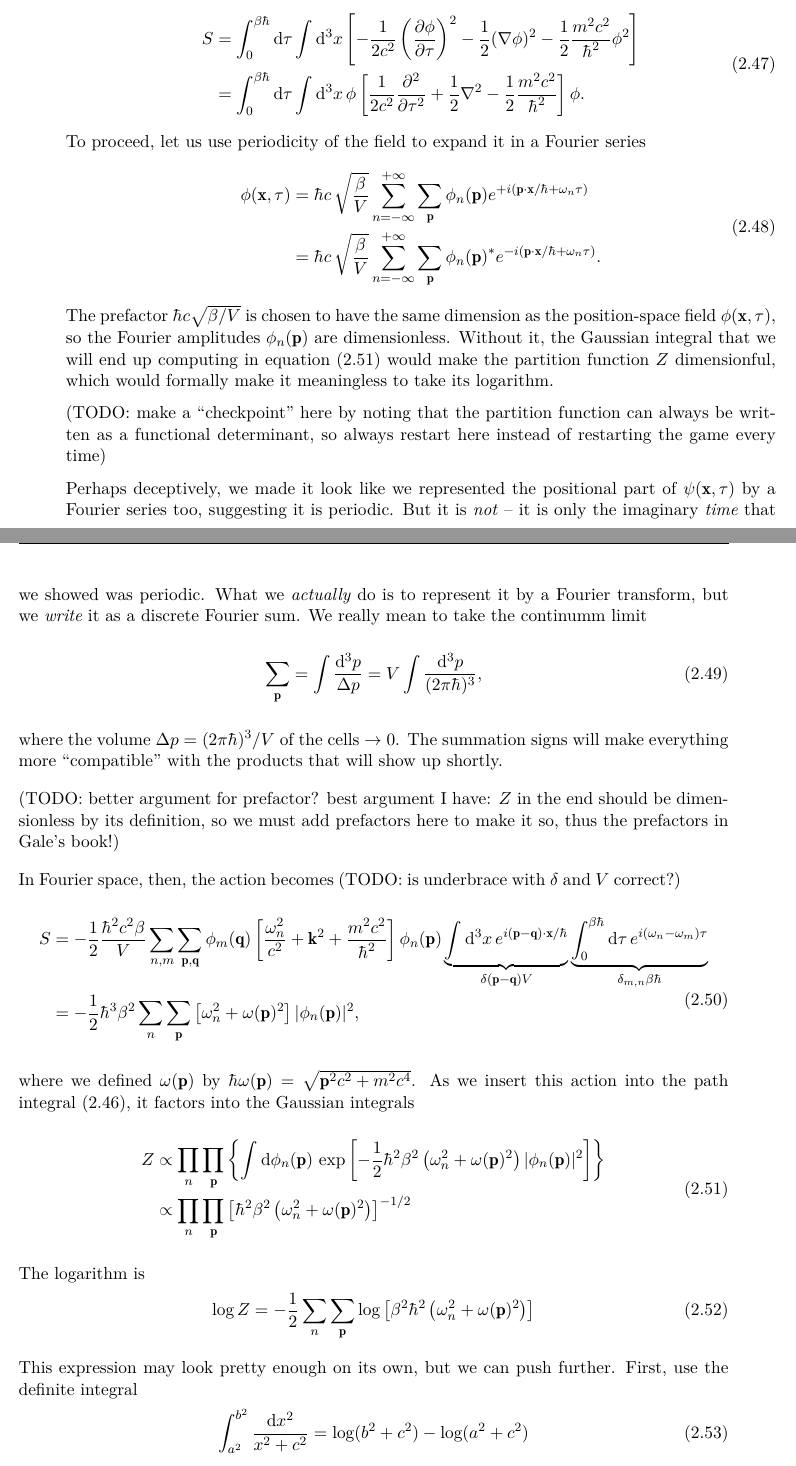
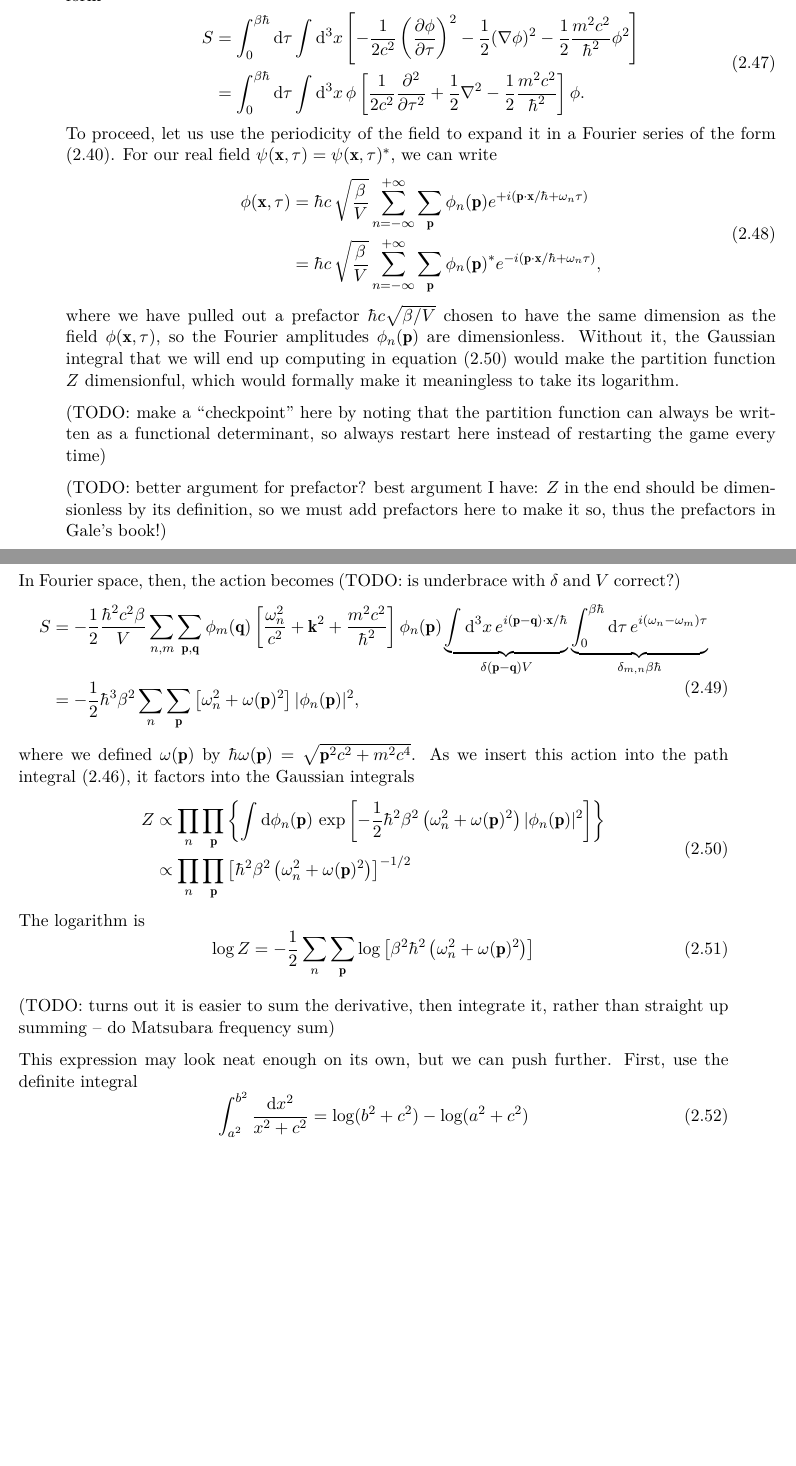
Before and after one commit to hersle/master-thesis, a LaTeX thesis (report/project.tex, which reads report/chapter2/chapter2.tex): two parts of pages 24 and 25 of 42, joined at a grey line, cut so that both start at the same text, the shorter picture padded with empty space. Compiled offline with XeLaTeX; TikZ figures are drawn from their code, not taken from saved files.

Commit message:
Removed duplicate Fourier transform discussion

```diff
--- a/report/chapter2/chapter2.tex
+++ b/report/chapter2/chapter2.tex
@@ -467,27 +468,18 @@ We can thus write it in the form
 	  & = \int_0^{\beta \hbar} \dif \tau \int \dif^3 x \, \phi \left[ \frac{1}{2c^2} \pdv[2]{}{\tau} + \frac12 \nabla^2 - \frac12 \frac{m^2 c^2}{\hbar^2} \right] \phi .
 \end{split}
 \end{equation}
-To proceed, let us use periodicity of the field to expand it in a Fourier series
+To proceed, let us use the periodicity of the field to expand it in a Fourier series of the form \eqref{eq:tft:fourier_series}.
+For our real field $\psi(\vec{x},\tau) = \psi(\vec{x},\tau)^*$, we can write
 \begin{equation}
 \begin{split}
 	\phi(\vec{x}, \tau) & = \hbar c \, \sqrt{\frac{\beta}{V}} \sum_{n=-\infty}^{+\infty} \sum_{\vec{p}}       \phi_n(\vec{p})  e^{+i (\vec{p} \cdot \vec{x} / \hbar + \omega_n \tau)} \\
-	                    & = \hbar c \, \sqrt{\frac{\beta}{V}} \sum_{n=-\infty}^{+\infty} \sum_{\vec{p}} \conj{\phi_n(\vec{p})} e^{-i (\vec{p} \cdot \vec{x} / \hbar + \omega_n \tau)} .
+	                    & = \hbar c \, \sqrt{\frac{\beta}{V}} \sum_{n=-\infty}^{+\infty} \sum_{\vec{p}} \conj{\phi_n(\vec{p})} e^{-i (\vec{p} \cdot \vec{x} / \hbar + \omega_n \tau)} ,
 \end{split}
 \end{equation}
-The prefactor $\hbar c \sqrt{\beta/V}$ is chosen to have the same dimension as the position-space field $\phi(\vec{x}, \tau)$, so the Fourier amplitudes $\phi_n(\vec{p})$ are dimensionless.
+where we have pulled out a prefactor $\hbar c \sqrt{\beta/V}$ chosen to have the same dimension as the field $\phi(\vec{x}, \tau)$, so the Fourier amplitudes $\phi_n(\vec{p})$ are dimensionless.
 Without it, the Gaussian integral that we will end up computing in \cref{eq:tft:boson_gaussian_integral} would make the partition function $Z$ dimensionful, which would formally make it meaningless to take its logarithm.
 
 (TODO: make a ``checkpoint'' here by noting that the partition function can always be written as a functional determinant, so always restart here instead of restarting the game every time)
-
-Perhaps deceptively, we made it look like we represented the positional part of $\psi(\vec{x}, \tau)$ by a Fourier series too, suggesting it is periodic.
-But it is \emph{not} -- it is only the imaginary \emph{time} that we showed was periodic.
-What we \emph{actually} do is to represent it by a Fourier transform, but we \emph{write} it as a discrete Fourier sum.
-We really mean to take the continumm limit
-\begin{equation}
-	\sum_\vec{p} = \int \frac{\dif^3 p}{\Delta p} = V \int \frac{\dif^3 p}{(2 \pi \hbar)^3} ,
-\end{equation}
-where the volume $\Delta p = (2 \pi \hbar)^3 / V$ of the cells $\rightarrow 0$.
-The summation signs will make everything more ``compatible'' with the products that will show up shortly.
 
 (TODO: better argument for prefactor? best argument I have: $Z$ in the end should be dimensionless by its definition, so we must add prefactors here to make it so, thus the prefactors in Gale's book!)
 
@@ -538,7 +530,10 @@ The logarithm is
 	\log Z = -\frac12 \sum_n \sum_\vec{p}
 	         \log \left[ \beta^2 \hbar^2 \left( \omega_n^2 + \omega(\vec{p})^2 \right) \right]
 \end{equation}
-This expression may look pretty enough on its own, but we can push further.
+
+(TODO: turns out it is easier to sum the derivative, then integrate it, rather than straight up summing -- do Matsubara frequency sum)
+
+This expression may look neat enough on its own, but we can push further.
 First, use the definite integral
 \begin{equation}
 	\int_{a^2}^{b^2} \frac{\dif x^2}{x^2 + c^2} = \log(b^2 + c^2) - \log(a^2 + c^2)
```
Also changed, not shown: report/chapter2/chapter2.tex (1 more changed lines).
